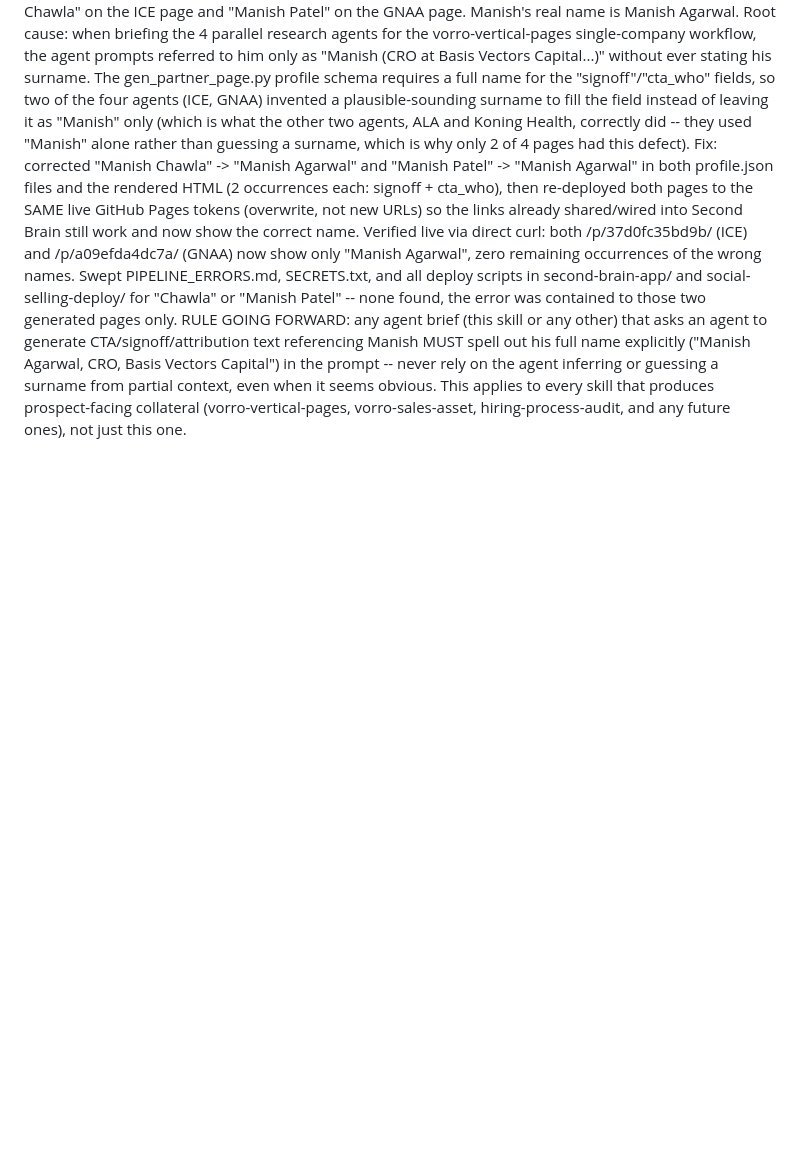
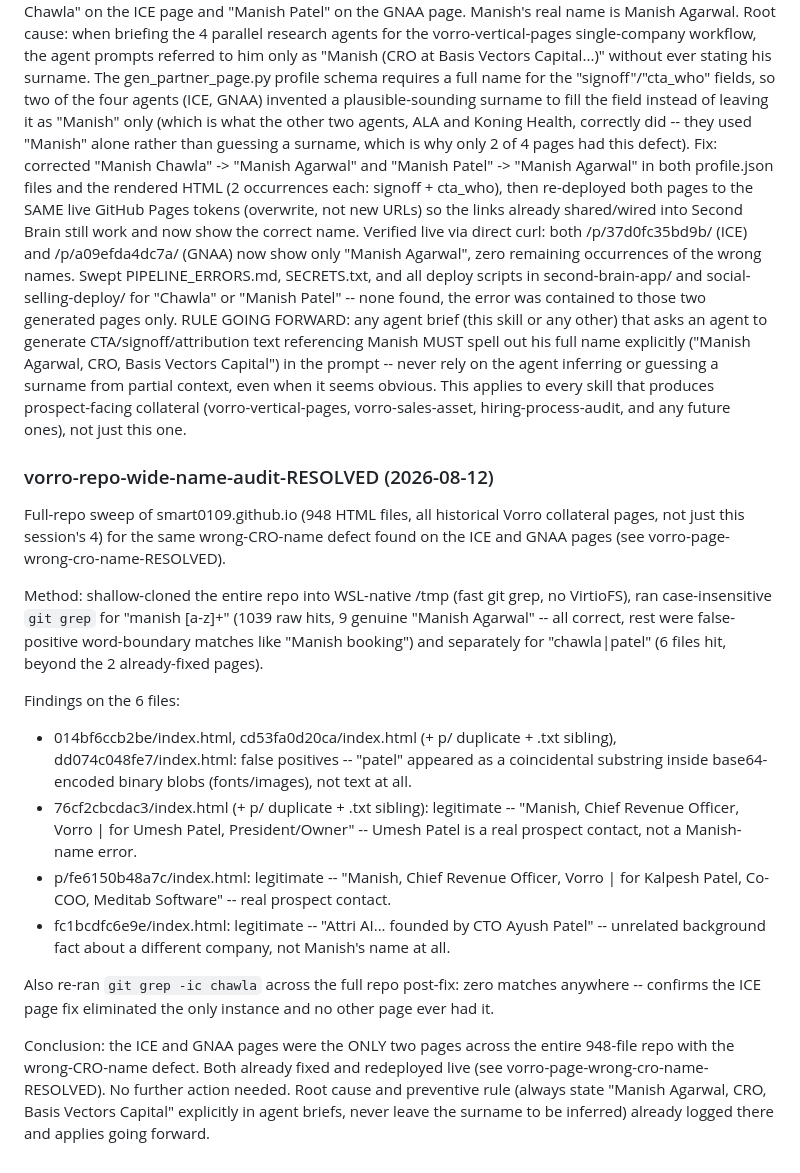
Before and after one commit to smart0109/second-brain, a Markdown page: PIPELINE_ERRORS.md, the part around the change. Rendered like a GitHub page; blank space fills up the shorter version.

Commit message:
docs: log full-repo Vorro-page name audit (no further errors found)

```diff
--- a/PIPELINE_ERRORS.md
+++ b/PIPELINE_ERRORS.md
@@ -281,3 +281,41 @@ full name explicitly ("Manish Agarwal, CRO, Basis Vectors Capital") in the promp
 even when it seems obvious. This applies to every skill that produces
 prospect-facing collateral (vorro-vertical-pages, vorro-sales-asset,
 hiring-process-audit, and any future ones), not just this one.
+
+
+### vorro-repo-wide-name-audit-RESOLVED (2026-08-12)
+Full-repo sweep of smart0109.github.io (948 HTML files, all historical Vorro
+collateral pages, not just this session's 4) for the same wrong-CRO-name
+defect found on the ICE and GNAA pages (see vorro-page-wrong-cro-name-RESOLVED).
+
+Method: shallow-cloned the entire repo into WSL-native /tmp (fast git grep,
+no VirtioFS), ran case-insensitive `git grep` for "manish [a-z]+" (1039 raw
+hits, 9 genuine "Manish Agarwal" -- all correct, rest were false-positive
+word-boundary matches like "Manish booking") and separately for
+"chawla|patel" (6 files hit, beyond the 2 already-fixed pages).
+
+Findings on the 6 files:
+- 014bf6ccb2be/index.html, cd53fa0d20ca/index.html (+ p/ duplicate + .txt
+  sibling), dd074c048fe7/index.html: false positives -- "patel" appeared as
+  a coincidental substring inside base64-encoded binary blobs (fonts/images),
+  not text at all.
+- 76cf2cbcdac3/index.html (+ p/ duplicate + .txt sibling): legitimate --
+  "Manish, Chief Revenue Officer, Vorro | for Umesh Patel, President/Owner"
+  -- Umesh Patel is a real prospect contact, not a Manish-name error.
+- p/fe6150b48a7c/index.html: legitimate -- "Manish, Chief Revenue Officer,
+  Vorro | for Kalpesh Patel, Co-COO, Meditab Software" -- real prospect
+  contact.
+- fc1bcdfc6e9e/index.html: legitimate -- "Attri AI... founded by CTO Ayush
+  Patel" -- unrelated background fact about a different company, not
+  Manish's name at all.
+
+Also re-ran `git grep -ic chawla` across the full repo post-fix: zero
+matches anywhere -- confirms the ICE page fix eliminated the only instance
+and no other page ever had it.
+
+Conclusion: the ICE and GNAA pages were the ONLY two pages across the
+entire 948-file repo with the wrong-CRO-name defect. Both already fixed and
+redeployed live (see vorro-page-wrong-cro-name-RESOLVED). No further action
+needed. Root cause and preventive rule (always state "Manish Agarwal, CRO,
+Basis Vectors Capital" explicitly in agent briefs, never leave the surname
+to be inferred) already logged there and applies going forward.
```
